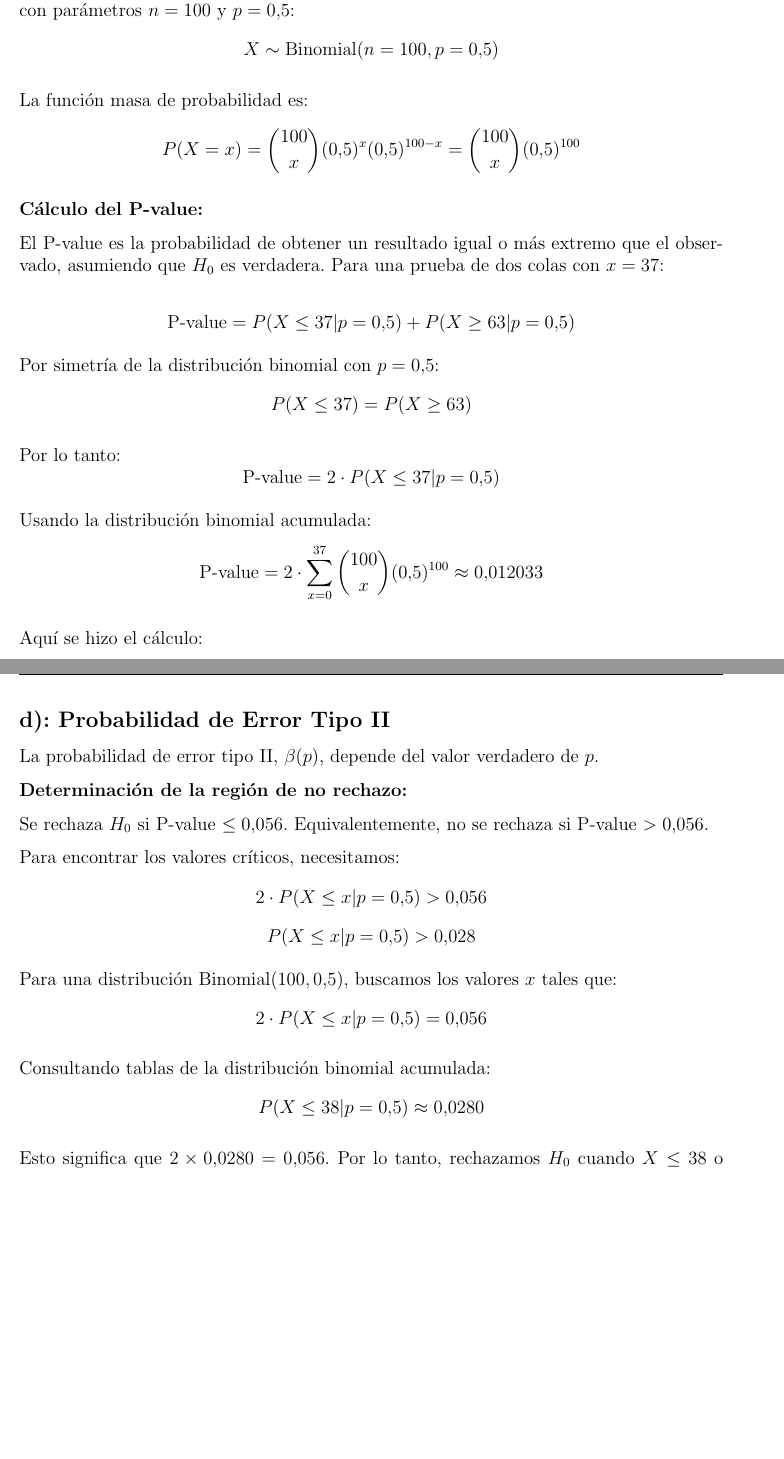
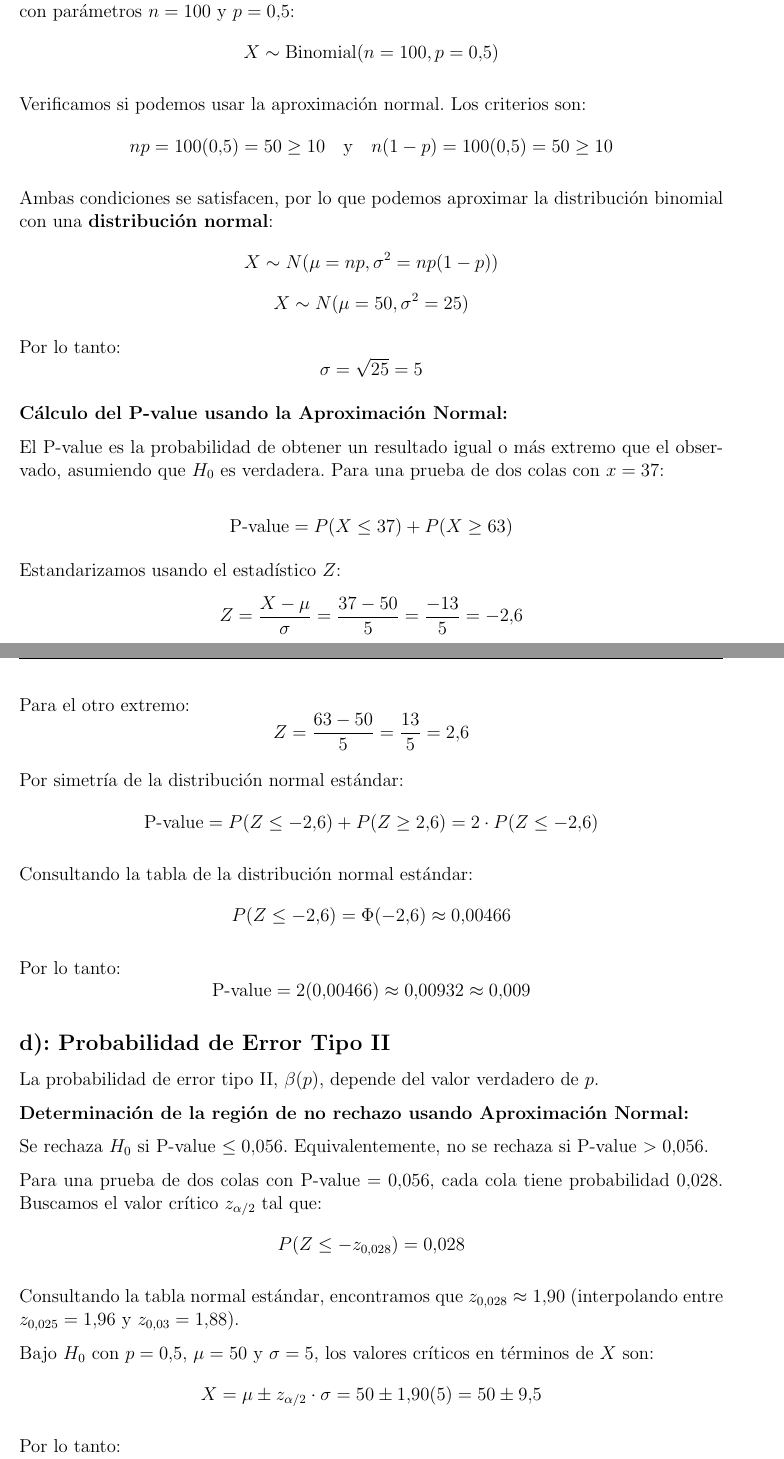
Before and after one commit to Daniel-534/Astroestadistica, a LaTeX problem sheet (Problemas/Problemset5Solucion.tex): two parts of pages 2 and 3 of 9 before the commit and two parts of pages 2 and 3 of 10 after it, joined at a grey line, cut so that both start at the same text, the shorter picture padded with empty space. Compiled offline with pdfLaTeX.

Commit message:
Cambiar distribución binomial exacta a aproximación normal

```diff
--- a/Problemas/Problemset5Solucion.tex
+++ b/Problemas/Problemset5Solucion.tex
@@ -8,6 +8,7 @@
 \usepackage{fancyhdr}
 \usepackage{parskip}
 \usepackage{float}
+\usepackage{hyperref}
 
 \geometry{a4paper, margin=1in}
 
@@ -78,43 +79,54 @@ $$X \geq 63 \quad \text{o} \quad X \leq 37$$
 Cuando $H_0: p = 0.5$ es verdadera, el estadístico $X$ sigue una \textbf{distribución binomial} con parámetros $n = 100$ y $p = 0.5$:
 $$X \sim \text{Binomial}(n=100, p=0.5)$$
 
-La función masa de probabilidad es:
-$$P(X = x) = \binom{100}{x}(0.5)^x(0.5)^{100-x} = \binom{100}{x}(0.5)^{100}$$
+Verificamos si podemos usar la aproximación normal. Los criterios son:
+$$np = 100(0.5) = 50 \geq 10 \quad \text{y} \quad n(1-p) = 100(0.5) = 50 \geq 10$$
 
-\textbf{Cálculo del P-value:}
+Ambas condiciones se satisfacen, por lo que podemos aproximar la distribución binomial con una \textbf{distribución normal}:
+$$X \sim N(\mu = np, \sigma^2 = np(1-p))$$
+$$X \sim N(\mu = 50, \sigma^2 = 25)$$
+
+Por lo tanto:
+$$\sigma = \sqrt{25} = 5$$
+
+\textbf{Cálculo del P-value usando la Aproximación Normal:}
 
 El P-value es la probabilidad de obtener un resultado igual o más extremo que el observado, asumiendo que $H_0$ es verdadera. Para una prueba de dos colas con $x = 37$:
 
-$$\text{P-value} = P(X \leq 37 | p=0.5) + P(X \geq 63 | p=0.5)$$
+$$\text{P-value} = P(X \leq 37) + P(X \geq 63)$$
 
-Por simetría de la distribución binomial con $p = 0.5$:
-$$P(X \leq 37) = P(X \geq 63)$$
+Estandarizamos usando el estadístico $Z$:
+$$Z = \frac{X - \mu}{\sigma} = \frac{37 - 50}{5} = \frac{-13}{5} = -2.6$$
+
+Para el otro extremo:
+$$Z = \frac{63 - 50}{5} = \frac{13}{5} = 2.6$$
+
+Por simetría de la distribución normal estándar:
+$$\text{P-value} = P(Z \leq -2.6) + P(Z \geq 2.6) = 2 \cdot P(Z \leq -2.6)$$
+
+Consultando la tabla de la distribución normal estándar:
+$$P(Z \leq -2.6) = \Phi(-2.6) \approx 0.00466$$
 
 Por lo tanto:
-$$\text{P-value} = 2 \cdot P(X \leq 37 | p=0.5)$$
+$$\text{P-value} = 2(0.00466) \approx 0.00932 \approx 0.009$$
 
-Usando la distribución binomial acumulada:
-$$\text{P-value} = 2 \cdot \sum_{x=0}^{37} \binom{100}{x}(0.5)^{100}\approx 0.012033$$
-
-Aquí se hizo el cálculo: %% https://www.wolframalpha.com/input?i=2+*+Sum%5BBinomial%5B100%2C+x%5D+*+%280.5%29%5E100%2C+%7Bx%2C+0%2C+37%7D%5D
 
 \subsection*{d): Probabilidad de Error Tipo II}
 
 La probabilidad de error tipo II, $\beta(p)$, depende del valor verdadero de $p$.
 
-\textbf{Determinación de la región de no rechazo:}
+\textbf{Determinación de la región de no rechazo usando Aproximación Normal:}
 
 Se rechaza $H_0$ si P-value $\leq 0.056$. Equivalentemente, no se rechaza si P-value $> 0.056$.
 
-Para encontrar los valores críticos, necesitamos:
-$$2 \cdot P(X \leq x | p=0.5) > 0.056$$
-$$P(X \leq x | p=0.5) > 0.028$$
+Para una prueba de dos colas con P-value $= 0.056$, cada cola tiene probabilidad $0.028$. Buscamos el valor crítico $z_{\alpha/2}$ tal que:
+$$P(Z \leq -z_{0.028}) = 0.028$$
 
-Para una distribución Binomial$(100, 0.5)$, buscamos los valores $x$ tales que:
-$$2 \cdot P(X \leq x | p=0.5) = 0.056$$
+Consultando la tabla normal estándar, encontramos que $z_{0.028} \approx 1.90$ (interpolando entre $z_{0.025} = 1.96$ y $z_{0.03} = 1.88$).
 
-Consultando tablas de la distribución binomial acumulada:
-$$P(X \leq 38 | p=0.5) \approx 0.0280$$
+Bajo $H_0$ con $p = 0.5$, $\mu = 50$ y $\sigma = 5$, los valores críticos en términos de $X$ son:
+$$X = \mu \pm z_{\alpha/2} \cdot \sigma = 50 \pm 1.90(5) = 50 \pm 9.5$$
 
-Esto significa que $2 \times 0.0280 = 0.056$. Por lo tanto, rechazamos $H_0$ cuando $X \leq 38$ o $X \geq 62$.
+Por lo tanto:
+$$X \leq 40.5 \quad \text{o} \quad X \geq 59.5$$
 
```
Also changed, not shown: Problemas/Problemset5Solucion.pdf, Problemas/Problemset5Solucion.tex (57 more changed lines).
